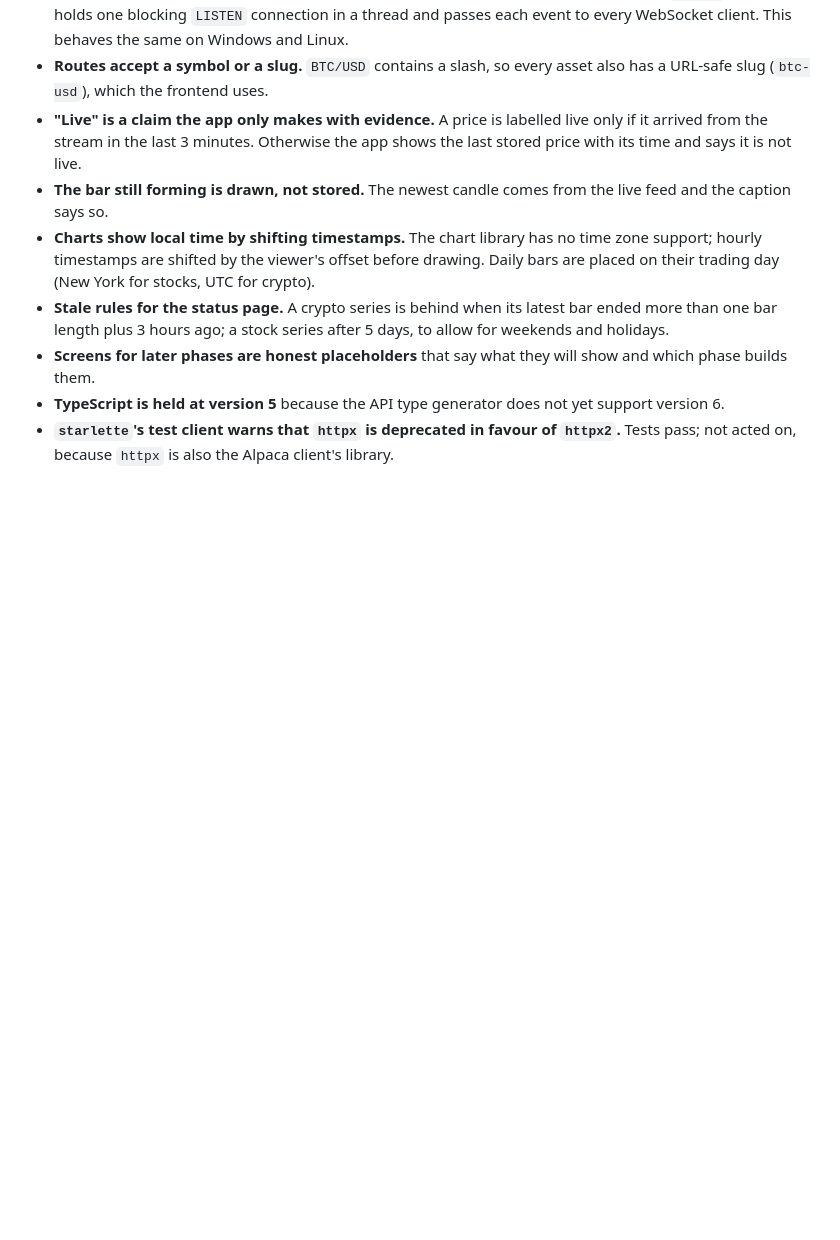
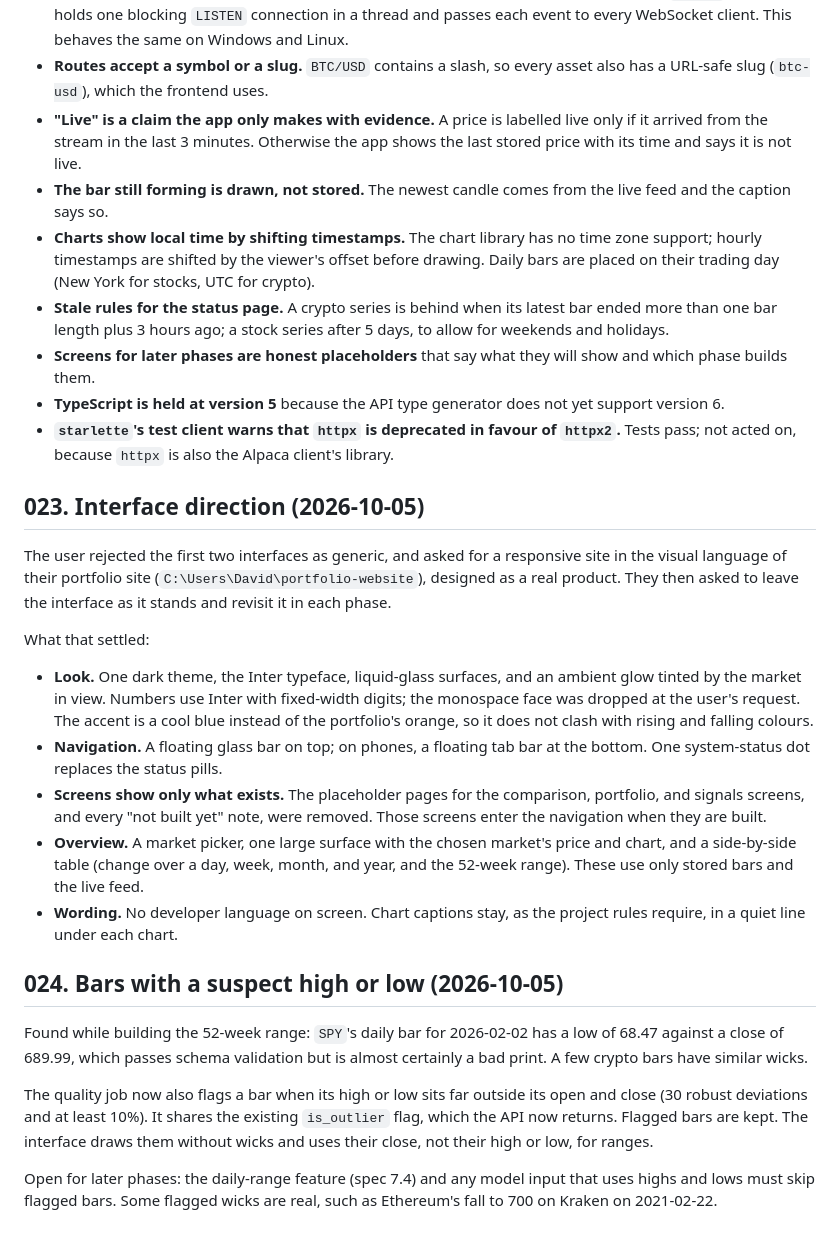
Before and after one commit to LouSens/RADAR, a Markdown page: docs/DECISIONS.md, the part around the change. GitHub-like rendering; blank space fills up the shorter version.

Commit message:
docs: record the interface direction, the suspect-wick flag, and Phase 2 status
Co-Authored-By: Claude Opus 5.5 <noreply@anthropic.com>

```diff
--- a/docs/DECISIONS.md
+++ b/docs/DECISIONS.md
@@ -356,3 +356,42 @@ Made by Claude while building, open to change:
   support version 6.
 - **`starlette`'s test client warns that `httpx` is deprecated in favour of `httpx2`.**
   Tests pass; not acted on, because `httpx` is also the Alpaca client's library.
+
+## 023. Interface direction (2026-10-05)
+
+The user rejected the first two interfaces as generic, and asked for a responsive site
+in the visual language of their portfolio site (`C:\Users\David\portfolio-website`),
+designed as a real product. They then asked to leave the interface as it stands and
+revisit it in each phase.
+
+What that settled:
+
+- **Look.** One dark theme, the Inter typeface, liquid-glass surfaces, and an ambient
+  glow tinted by the market in view. Numbers use Inter with fixed-width digits; the
+  monospace face was dropped at the user's request. The accent is a cool blue instead of
+  the portfolio's orange, so it does not clash with rising and falling colours.
+- **Navigation.** A floating glass bar on top; on phones, a floating tab bar at the
+  bottom. One system-status dot replaces the status pills.
+- **Screens show only what exists.** The placeholder pages for the comparison,
+  portfolio, and signals screens, and every "not built yet" note, were removed. Those
+  screens enter the navigation when they are built.
+- **Overview.** A market picker, one large surface with the chosen market's price and
+  chart, and a side-by-side table (change over a day, week, month, and year, and the
+  52-week range). These use only stored bars and the live feed.
+- **Wording.** No developer language on screen. Chart captions stay, as the project
+  rules require, in a quiet line under each chart.
+
+## 024. Bars with a suspect high or low (2026-10-05)
+
+Found while building the 52-week range: `SPY`'s daily bar for 2026-02-02 has a low of
+68.47 against a close of 689.99, which passes schema validation but is almost certainly
+a bad print. A few crypto bars have similar wicks.
+
+The quality job now also flags a bar when its high or low sits far outside its open and
+close (30 robust deviations and at least 10%). It shares the existing `is_outlier`
+flag, which the API now returns. Flagged bars are kept. The interface draws them
+without wicks and uses their close, not their high or low, for ranges.
+
+Open for later phases: the daily-range feature (spec 7.4) and any model input that uses
+highs and lows must skip flagged bars. Some flagged wicks are real, such as Ethereum's
+fall to 700 on Kraken on 2021-02-22.
```
Also changed, not shown: CLAUDE.md (+5 -4 lines).
